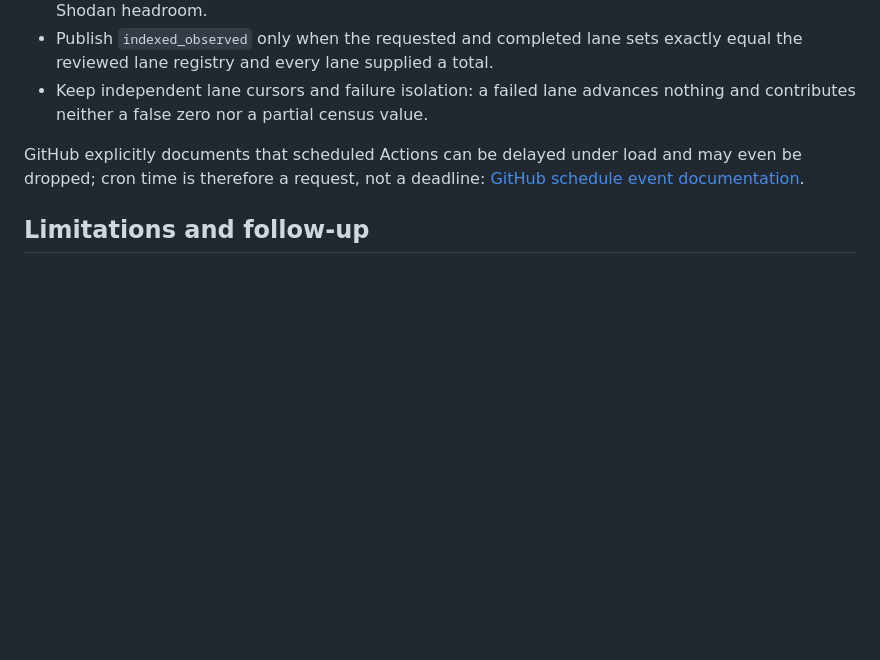
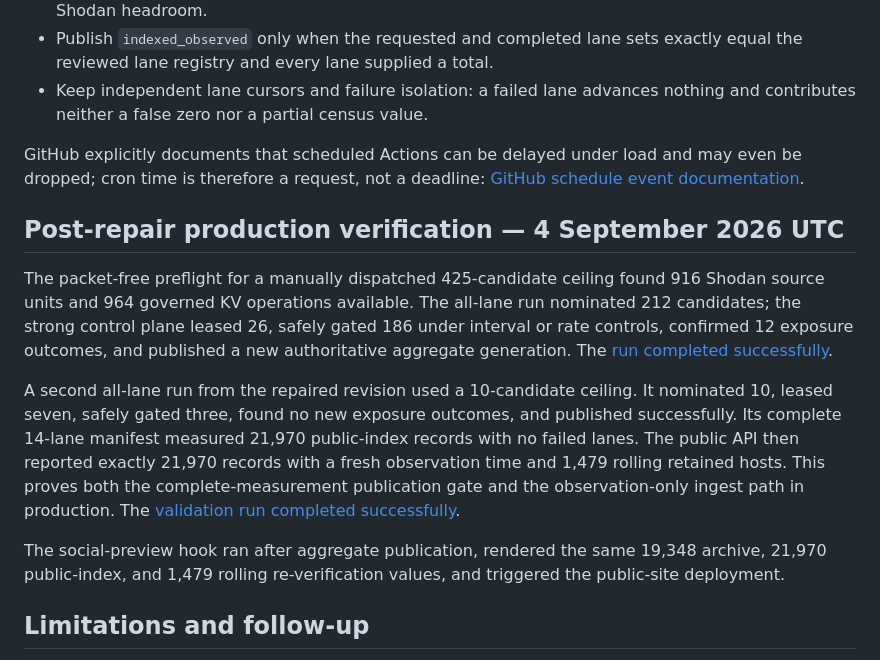
Before and after one commit to MahdiHedhli/LeakyCompute, a Markdown page: docs/SCHEDULE_DIAGNOSTIC_2026-09-03.md, the part around the change. Rendered like a GitHub page; blank space fills up the shorter version.

Commit message:
docs: record discovery production verification

```diff
--- a/docs/SCHEDULE_DIAGNOSTIC_2026-09-03.md
+++ b/docs/SCHEDULE_DIAGNOSTIC_2026-09-03.md
@@ -69,6 +69,28 @@ GitHub explicitly documents that scheduled Actions can be delayed under load
 and may even be dropped; cron time is therefore a request, not a deadline:
 [GitHub schedule event documentation](https://docs.github.com/en/actions/reference/workflows-and-actions/events-that-trigger-workflows#schedule).
 
+## Post-repair production verification — 4 September 2026 UTC
+
+The packet-free preflight for a manually dispatched 425-candidate ceiling found
+916 Shodan source units and 964 governed KV operations available. The all-lane
+run nominated 212 candidates; the strong control plane leased 26, safely gated
+186 under interval or rate controls, confirmed 12 exposure outcomes, and
+published a new authoritative aggregate generation. The
+[run completed successfully](https://github.com/MahdiHedhli/LeakyCompute/actions/runs/33827429330).
+
+A second all-lane run from the repaired revision used a 10-candidate ceiling.
+It nominated 10, leased seven, safely gated three, found no new exposure
+outcomes, and published successfully. Its complete 14-lane manifest measured
+21,970 public-index records with no failed lanes. The public API then reported
+exactly 21,970 records with a fresh observation time and 1,479 rolling retained
+hosts. This proves both the complete-measurement publication gate and the
+observation-only ingest path in production. The
+[validation run completed successfully](https://github.com/MahdiHedhli/LeakyCompute/actions/runs/33828078913).
+
+The social-preview hook ran after aggregate publication, rendered the same
+19,348 archive, 21,970 public-index, and 1,479 rolling re-verification values,
+and triggered the public-site deployment.
+
 ## Limitations and follow-up
 
 One day of delay observations is enough to prove that 22:13 is unsafe, but not
```
